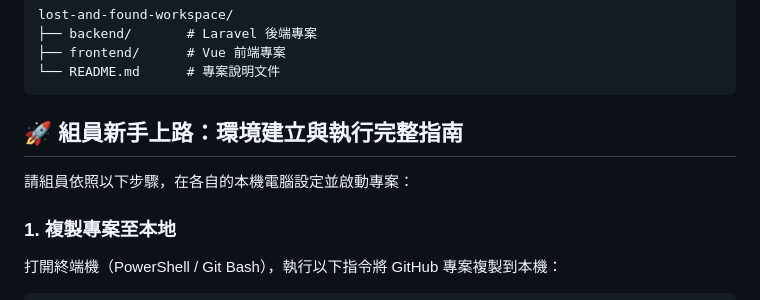
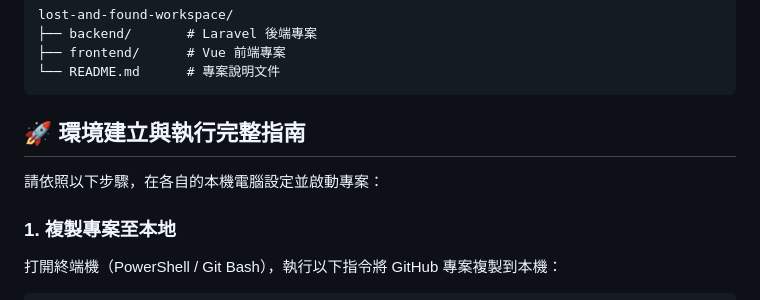
Before and after one commit to yuhsun0313-oss/lost-found, a Markdown page: README.md, the part around the change. GitHub-like rendering.

Commit message:
Update README for clarity and consistency

````diff
--- a/README.md
+++ b/README.md
@@ -18,9 +18,9 @@ lost-and-found-workspace/
 └── README.md      # 專案說明文件
 ```
 
-## 🚀 組員新手上路：環境建立與執行完整指南
+## 🚀 環境建立與執行完整指南
 
-請組員依照以下步驟，在各自的本機電腦設定並啟動專案：
+請依照以下步驟，在各自的本機電腦設定並啟動專案：
 
 ### 1. 複製專案至本地
 
````
